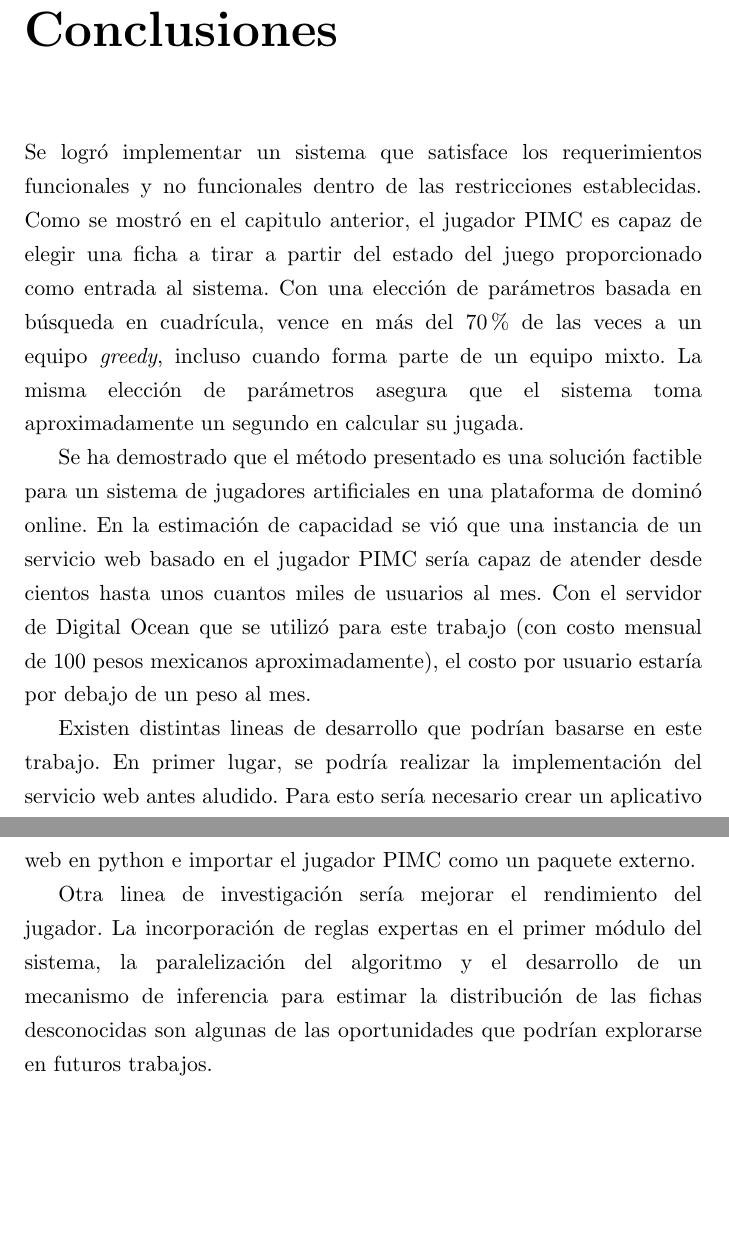
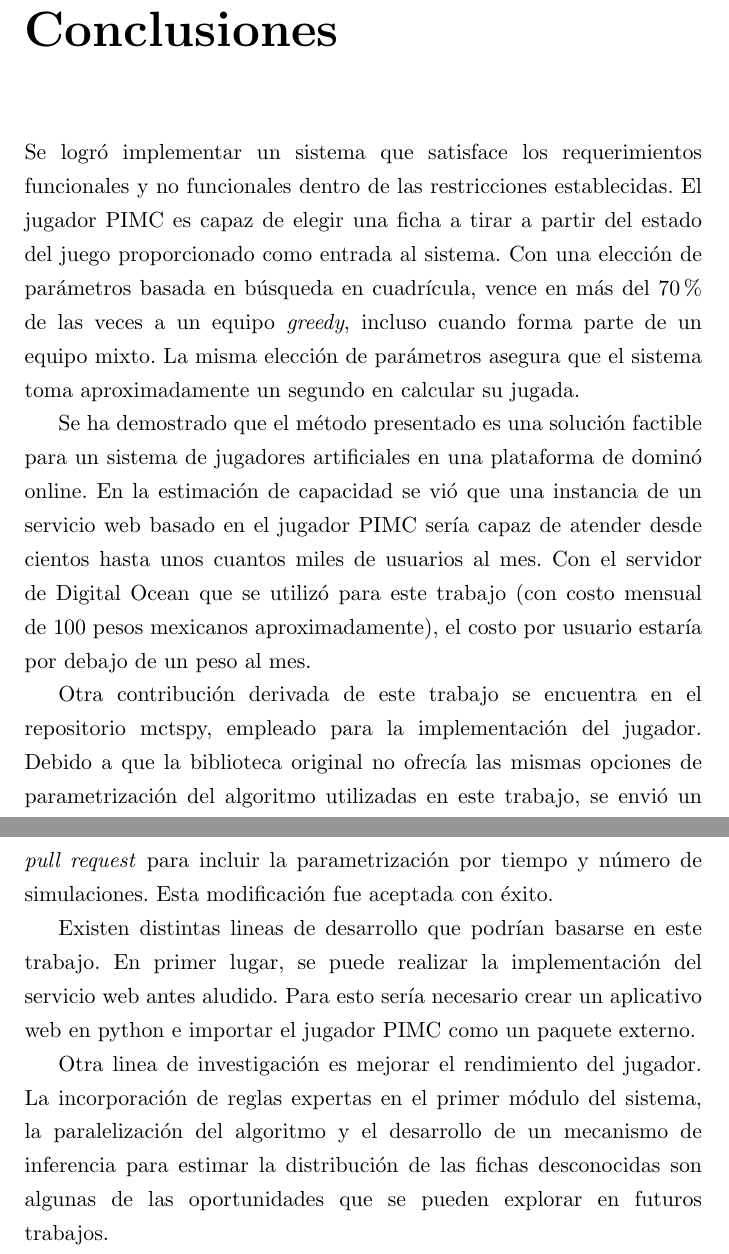
Before and after one commit to andrscyv/tesis, a LaTeX book (src/main.tex, which reads src/Chapters/6.Conc.tex): two parts of pages 43 and 44 of 47, joined at a grey line, cut so that both start at the same text, the shorter picture padded with empty space. Compiled offline with pdfLaTeX.

Commit message:
feat: correciones cap 6

```diff
--- a/src/Chapters/6.Conc.tex
+++ b/src/Chapters/6.Conc.tex
@@ -5,13 +5,12 @@
 
 \noindent
 Se logró implementar un sistema que satisface los requerimientos funcionales y
-no funcionales dentro de las restricciones establecidas. Como se mostró en el
-capitulo anterior, el jugador PIMC es capaz de elegir una ficha a tirar a partir
-del estado del juego proporcionado como entrada al sistema. Con una elección de
-parámetros basada en búsqueda en cuadrícula, vence en más del 70 \% de las veces
-a un equipo \textit{greedy}, incluso cuando forma parte de un equipo mixto. La
-misma elección de parámetros asegura que el sistema toma aproximadamente un
-segundo en calcular su jugada.
+no funcionales dentro de las restricciones establecidas. El jugador PIMC es
+capaz de elegir una ficha a tirar a partir del estado del juego proporcionado
+como entrada al sistema. Con una elección de parámetros basada en búsqueda en
+cuadrícula, vence en más del 70 \% de las veces a un equipo \textit{greedy},
+incluso cuando forma parte de un equipo mixto. La misma elección de parámetros
+asegura que el sistema toma aproximadamente un segundo en calcular su jugada.
 
 Se ha demostrado que el método presentado es una solución factible para un
 sistema de jugadores artificiales en una plataforma de dominó online. En la
@@ -21,13 +20,20 @@ usuarios al mes. Con el servidor de Digital Ocean que se utilizó para este
 trabajo (con costo mensual de 100 pesos mexicanos aproximadamente), el costo por
 usuario estaría por debajo de un peso al mes.
 
+Otra contribución derivada de este trabajo se encuentra en el repositorio
+mctspy, empleado para la implementación del jugador. Debido a que la biblioteca
+original no ofrecía las mismas opciones de parametrización del algoritmo
+utilizadas en este trabajo, se envió un \textit{pull request} para incluir la
+parametrización por tiempo y número de simulaciones. Esta modificación fue
+aceptada con éxito.
+
 Existen distintas lineas de desarrollo que podrían basarse en este trabajo. En
-primer lugar, se podría realizar la implementación del servicio web antes
+primer lugar, se puede realizar la implementación del servicio web antes
 aludido. Para esto sería necesario crear un aplicativo web en python e importar
 el jugador PIMC como un paquete externo.
 
-Otra linea de investigación sería mejorar el rendimiento del jugador. La
+Otra linea de investigación es mejorar el rendimiento del jugador. La
 incorporación de reglas expertas en el primer módulo del sistema, la
 paralelización del algoritmo y el desarrollo de un mecanismo de inferencia para
 estimar la distribución de las fichas desconocidas son algunas de las
-oportunidades que podrían explorarse en futuros trabajos.
+oportunidades que se pueden explorar en futuros trabajos.
```
